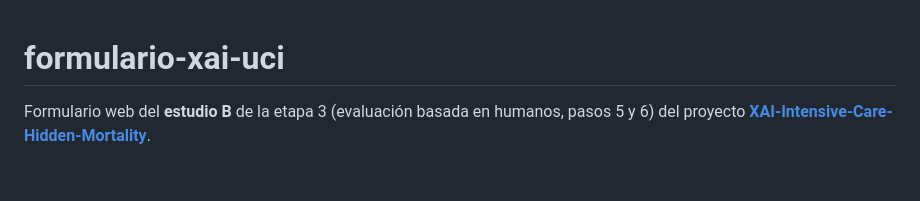
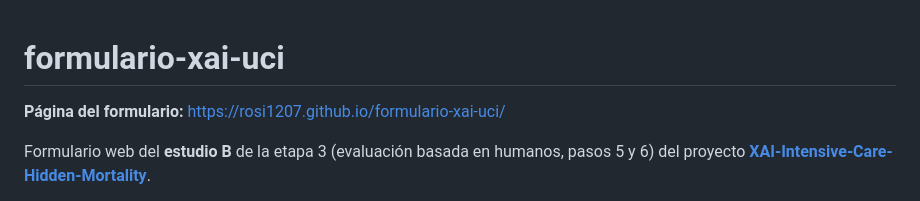
Before and after one commit to rosi1207/formulario-xai-uci, a Markdown page: README.md, the part around the change. Drawn GitHub-style; blank space fills up the shorter version.

```diff
--- a/README.md
+++ b/README.md
@@ -1,4 +1,6 @@
 # formulario-xai-uci
+
+**Página del formulario:** https://rosi1207.github.io/formulario-xai-uci/
 
 Formulario web del **estudio B** de la etapa 3 (evaluación basada en humanos, pasos 5 y 6) del proyecto **[XAI-Intensive-Care-Hidden-Mortality](https://github.com/rosi1207/XAI-Intensive-Care-Hidden-Mortality)**.
 
```
